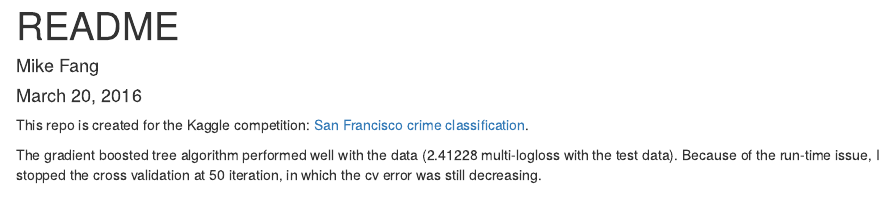
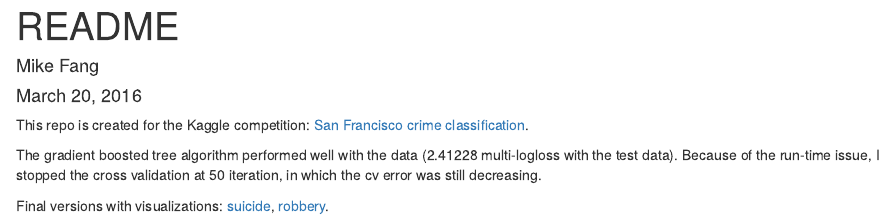
Before and after one commit to fanghaolei/K_sfcc, an R Markdown document (README.rmd): the page in a window 1100 px wide, from its top. Rendered offline with R 4.5, knitr and Pandoc, with nearby package versions.

Commit message:
updated readme

```diff
--- a/README.rmd
+++ b/README.rmd
@@ -8,3 +8,5 @@ output: html_document
 This repo is created for the Kaggle competition: [San Francisco crime classification](https://www.kaggle.com/c/sf-crime/leaderboard).
 
 The gradient boosted tree algorithm performed well with the data (2.41228 multi-logloss with the test data). Because of the run-time issue, I stopped the cross validation at 50 iteration, in which the cv error was still decreasing.
+
+Final versions with visualizations: [suicide](http://rpubs.com/fhlgood/sfsuicide), [robbery](http://rpubs.com/fhlgood/sfrv).
```
